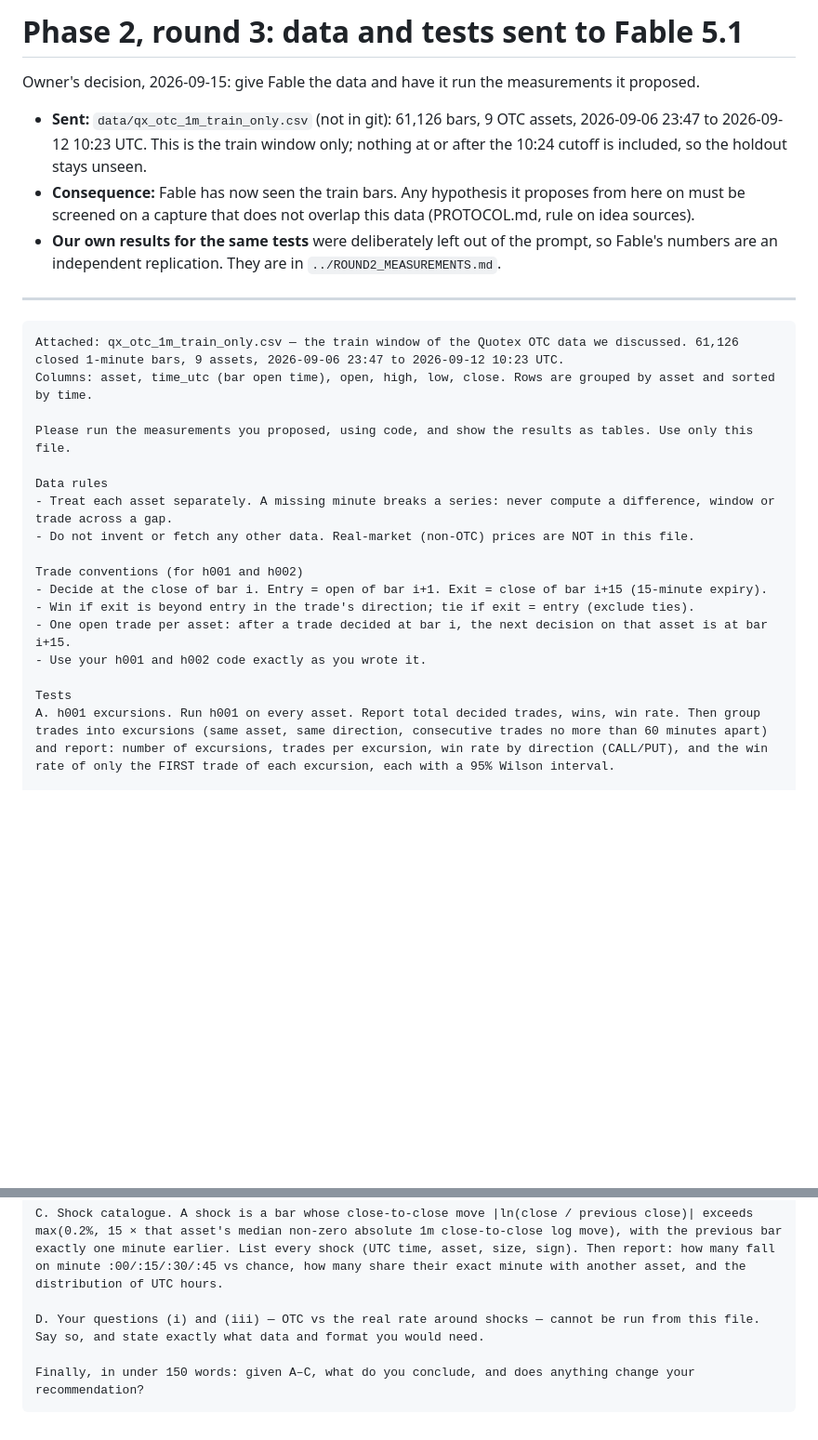
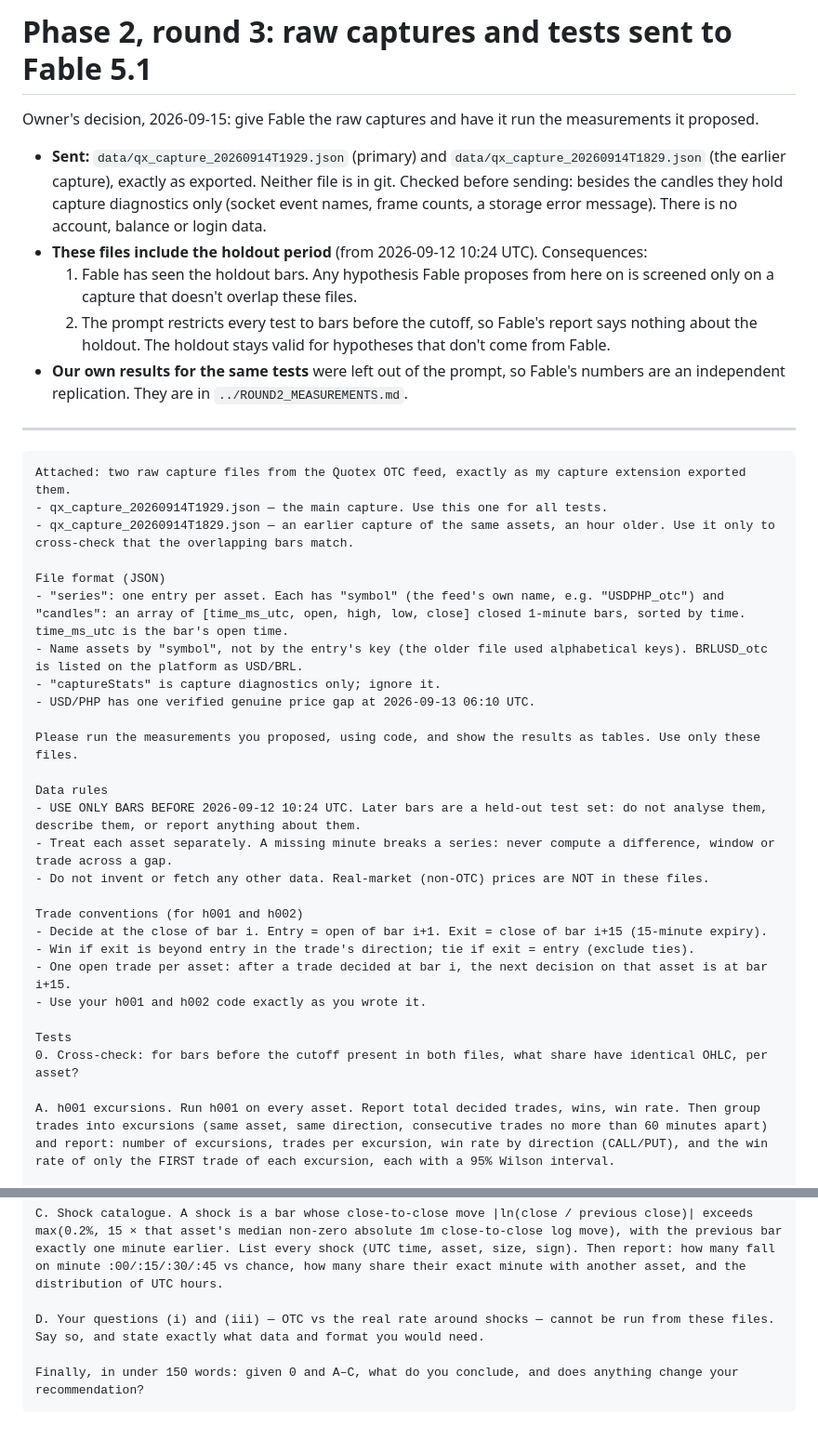
Before and after one commit to bbrijesh3690/Qx_Claude_Strategy, a Markdown page: research/prompts/phase2-round3-data.md, 2 parts joined by grey strips. Shown at 93% size. Drawn GitHub-style; blank space fills up the shorter version.

Commit message:
docs: round-3 prompt uses the raw captures; tests restricted to pre-cutoff bars
Co-Authored-By: Claude Opus 5 <noreply@anthropic.com>

````diff
--- a/research/prompts/phase2-round3-data.md
+++ b/research/prompts/phase2-round3-data.md
@@ -1,30 +1,44 @@
-# Phase 2, round 3: data and tests sent to Fable 5.1
+# Phase 2, round 3: raw captures and tests sent to Fable 5.1
 
-Owner's decision, 2026-09-15: give Fable the data and have it run the
+Owner's decision, 2026-09-15: give Fable the raw captures and have it run the
 measurements it proposed.
 
-- **Sent:** `data/qx_otc_1m_train_only.csv` (not in git): 61,126 bars,
-  9 OTC assets, 2026-09-06 23:47 to 2026-09-12 10:23 UTC. This is the train
-  window only; nothing at or after the 10:24 cutoff is included, so the
-  holdout stays unseen.
-- **Consequence:** Fable has now seen the train bars. Any hypothesis it
-  proposes from here on must be screened on a capture that does not overlap
-  this data (PROTOCOL.md, rule on idea sources).
-- **Our own results for the same tests** were deliberately left out of the
-  prompt, so Fable's numbers are an independent replication. They are in
+- **Sent:** `data/qx_capture_20260914T1929.json` (primary) and
+  `data/qx_capture_20260914T1829.json` (the earlier capture), exactly as
+  exported. Neither file is in git. Checked before sending: besides the
+  candles they hold capture diagnostics only (socket event names, frame
+  counts, a storage error message). There is no account, balance or login
+  data.
+- **These files include the holdout period** (from 2026-09-12 10:24 UTC).
+  Consequences:
+  1. Fable has seen the holdout bars. Any hypothesis Fable proposes from here
+     on is screened only on a capture that doesn't overlap these files.
+  2. The prompt restricts every test to bars before the cutoff, so Fable's
+     report says nothing about the holdout. The holdout stays valid for
+     hypotheses that don't come from Fable.
+- **Our own results for the same tests** were left out of the prompt, so
+  Fable's numbers are an independent replication. They are in
   `../ROUND2_MEASUREMENTS.md`.
 
 ---
 
 ```text
-Attached: qx_otc_1m_train_only.csv — the train window of the Quotex OTC data we discussed. 61,126 closed 1-minute bars, 9 assets, 2026-09-06 23:47 to 2026-09-12 10:23 UTC.
-Columns: asset, time_utc (bar open time), open, high, low, close. Rows are grouped by asset and sorted by time.
+Attached: two raw capture files from the Quotex OTC feed, exactly as my capture extension exported them.
+- qx_capture_20260914T1929.json — the main capture. Use this one for all tests.
+- qx_capture_20260914T1829.json — an earlier capture of the same assets, an hour older. Use it only to cross-check that the overlapping bars match.
 
-Please run the measurements you proposed, using code, and show the results as tables. Use only this file.
+File format (JSON)
+- "series": one entry per asset. Each has "symbol" (the feed's own name, e.g. "USDPHP_otc") and "candles": an array of [time_ms_utc, open, high, low, close] closed 1-minute bars, sorted by time. time_ms_utc is the bar's open time.
+- Name assets by "symbol", not by the entry's key (the older file used alphabetical keys). BRLUSD_otc is listed on the platform as USD/BRL.
+- "captureStats" is capture diagnostics only; ignore it.
+- USD/PHP has one verified genuine price gap at 2026-09-13 06:10 UTC.
+
+Please run the measurements you proposed, using code, and show the results as tables. Use only these files.
 
 Data rules
+- USE ONLY BARS BEFORE 2026-09-12 10:24 UTC. Later bars are a held-out test set: do not analyse them, describe them, or report anything about them.
 - Treat each asset separately. A missing minute breaks a series: never compute a difference, window or trade across a gap.
-- Do not invent or fetch any other data. Real-market (non-OTC) prices are NOT in this file.
+- Do not invent or fetch any other data. Real-market (non-OTC) prices are NOT in these files.
 
 Trade conventions (for h001 and h002)
 - Decide at the close of bar i. Entry = open of bar i+1. Exit = close of bar i+15 (15-minute expiry).
@@ -33,13 +47,15 @@ Trade conventions (for h001 and h002)
 - Use your h001 and h002 code exactly as you wrote it.
 
 Tests
+0. Cross-check: for bars before the cutoff present in both files, what share have identical OHLC, per asset?
+
 A. h001 excursions. Run h001 on every asset. Report total decided trades, wins, win rate. Then group trades into excursions (same asset, same direction, consecutive trades no more than 60 minutes apart) and report: number of excursions, trades per excursion, win rate by direction (CALL/PUT), and the win rate of only the FIRST trade of each excursion, each with a 95% Wilson interval.
 
 B. h002 clip fingerprint. Run h002 on every asset. For each fire, take the bars in its 360-bar window that count as touches of the level it traded (highs for PUT, lows for CALL) and report the spread (max − min) of those touch prices in ticks, per asset, alongside 0.5σ expressed in ticks. Define the tick per asset as the smallest positive difference between distinct price levels in that asset's data. Also report the fraction of decision bars where the 8σ guard returns null. Do NOT compute or report h002's win rate.
 
 C. Shock catalogue. A shock is a bar whose close-to-close move |ln(close / previous close)| exceeds max(0.2%, 15 × that asset's median non-zero absolute 1m close-to-close log move), with the previous bar exactly one minute earlier. List every shock (UTC time, asset, size, sign). Then report: how many fall on minute :00/:15/:30/:45 vs chance, how many share their exact minute with another asset, and the distribution of UTC hours.
 
-D. Your questions (i) and (iii) — OTC vs the real rate around shocks — cannot be run from this file. Say so, and state exactly what data and format you would need.
+D. Your questions (i) and (iii) — OTC vs the real rate around shocks — cannot be run from these files. Say so, and state exactly what data and format you would need.
 
-Finally, in under 150 words: given A–C, what do you conclude, and does anything change your recommendation?
+Finally, in under 150 words: given 0 and A–C, what do you conclude, and does anything change your recommendation?
 ```
````
